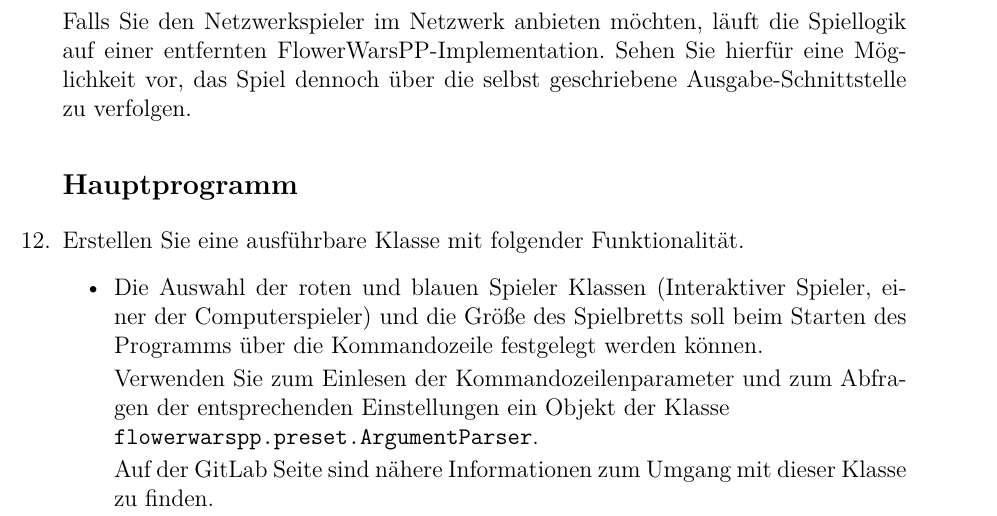
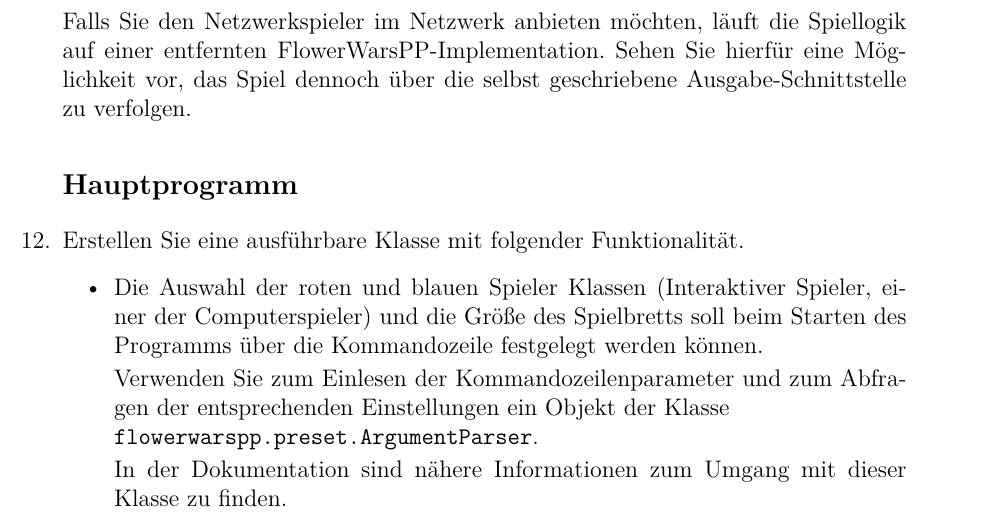
Before and after one commit to dominickleppich/FlowerWarsPP, a LaTeX document (specification/project.tex, which reads specification/chapter/implementation.tex): part of page 7 of 9, cut so that both start at the same text. Compiled offline with pdfLaTeX.

Commit message:
Change reference of information to ArgumentParser

```diff
--- a/specification/chapter/implementation.tex
+++ b/specification/chapter/implementation.tex
@@ -150,7 +150,7 @@ Falls Sie den Netzwerkspieler im Netzwerk anbieten möchten, läuft die Spiellog
 Verwenden Sie zum Einlesen der Kommandozeilenparameter und zum Abfragen der entsprechenden Einstellungen ein Objekt der Klasse \\
 \code{flowerwarspp.preset.ArgumentParser}.
 
-Auf der GitLab Seite sind nähere Informationen zum Umgang mit dieser Klasse zu finden.
+In der Dokumentation sind nähere Informationen zum Umgang mit dieser Klasse zu finden.
 
 \item Ein Spielbrett in Ausgangsposition mit der eingestellten Größe wird initialisiert.
 \item Zwei Spielerobjekte werden wie eingestellt erzeugt und über Referenzen der \code{flowerwarspp.preset.Player}-Schnittstelle angesprochen.
```
